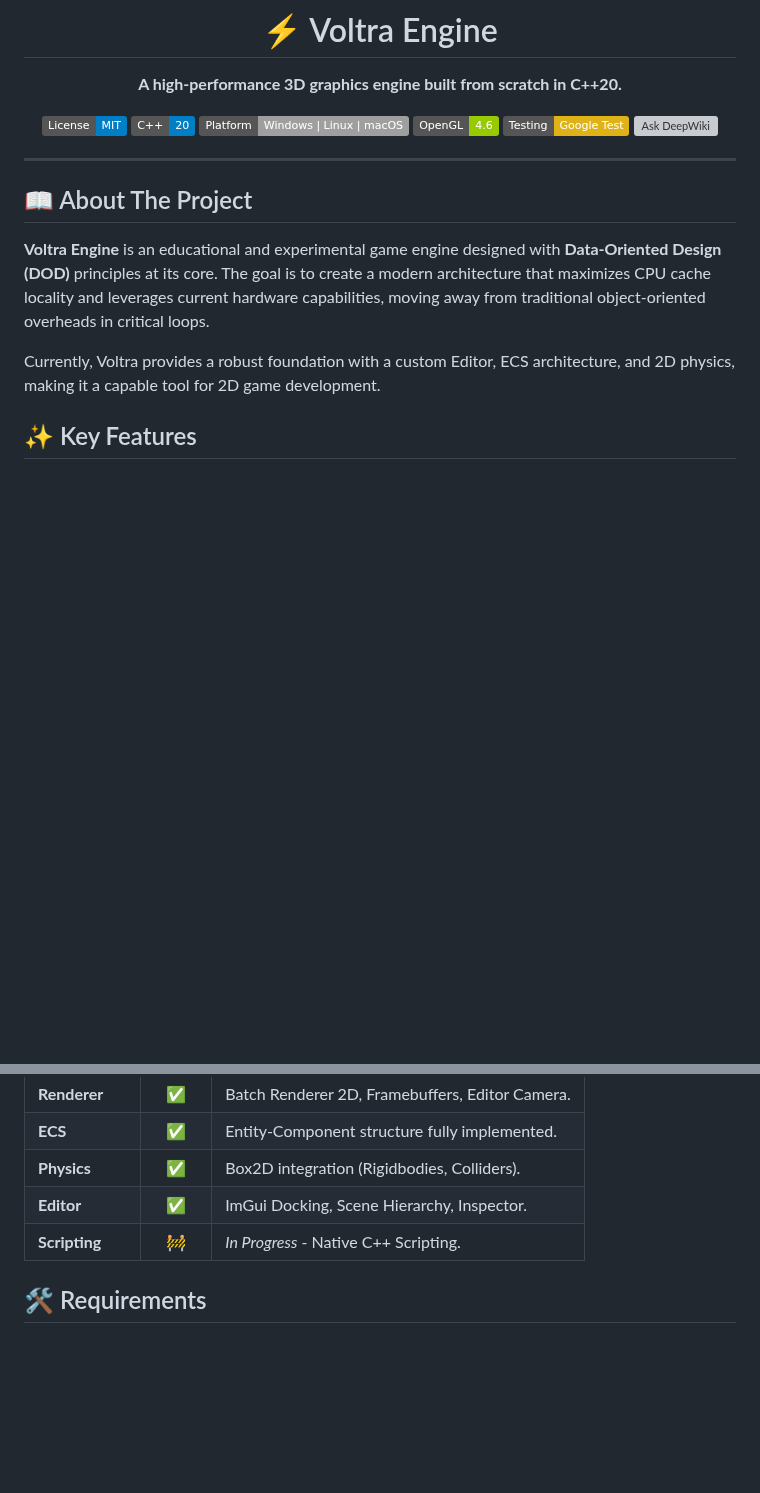
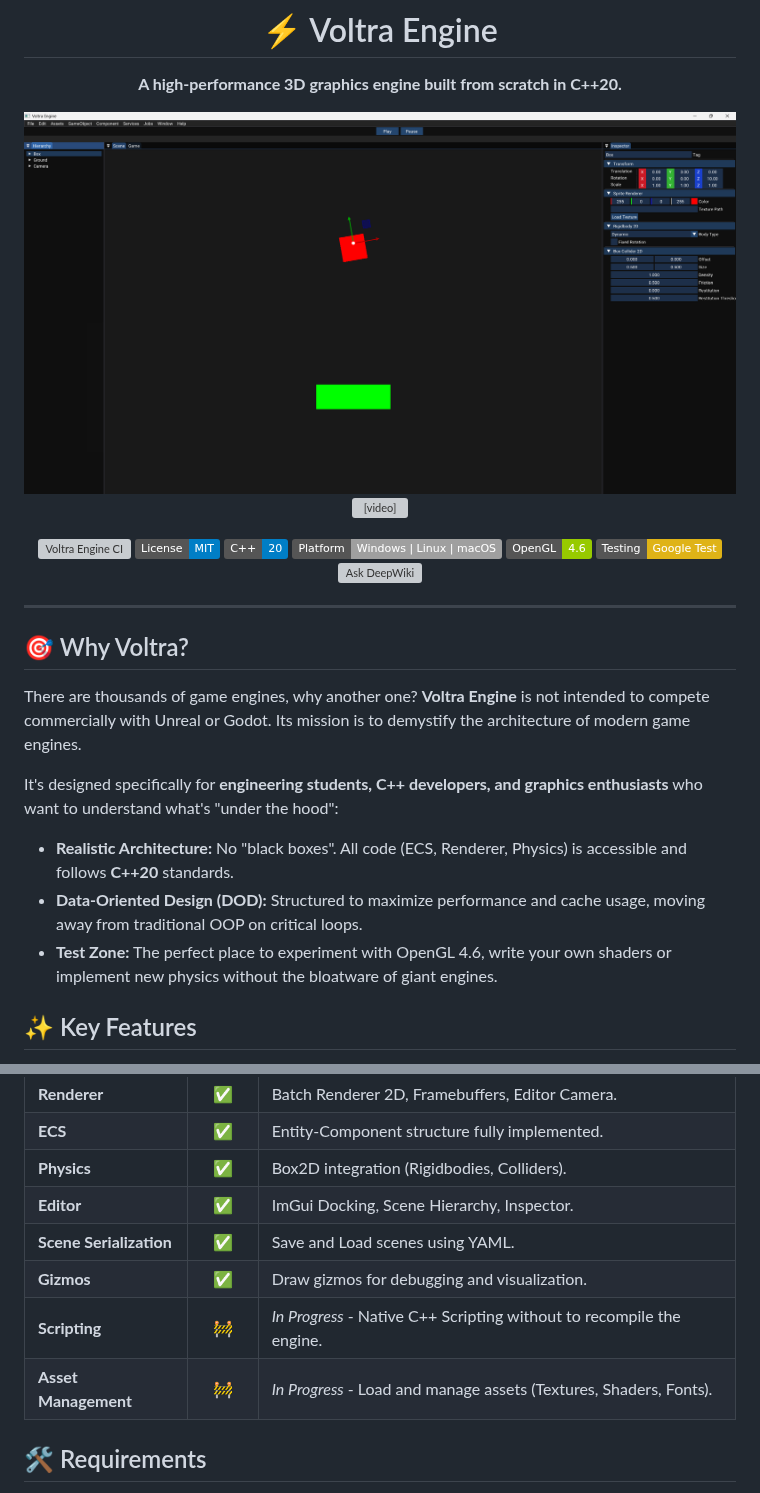
Before and after one commit to Voltra-Labs/Voltra-Engine, a Markdown page: README.md, 2 parts joined by grey strips. GitHub-like rendering; pictures changed too: .github/assets/editor_screenshot.png (added); badges without logos; blank space fills up the shorter version; grey boxes are pictures that could not be loaded.

Commit message:
docs: update readme and contributing

```diff
--- a/README.md
+++ b/README.md
@@ -4,6 +4,12 @@
 
 **A high-performance 3D graphics engine built from scratch in C++20.**
 
+<p align="center">
+  <img src=".github/assets/editor_screenshot.png" alt="Voltra Engine Editor" width="800"/>
+  <video src=".github/assets/editor_video.mp4" alt="Voltra Engine Editor" width="800"/>
+</p>
+
+[![Voltra Engine CI](https://github.com/Voltra-Labs/Voltra-Engine/actions/workflows/ci.yml/badge.svg)](https://github.com/Voltra-Labs/Voltra-Engine/actions/workflows/ci.yml)
 [![License](https://img.shields.io/badge/License-MIT-blue.svg)](LICENSE)
 [![Standard](https://img.shields.io/badge/C%2B%2B-20-blue.svg?logo=c%2B%2B)](CMakeLists.txt)
 [![Platform](https://img.shields.io/badge/Platform-Windows%20%7C%20Linux%20%7C%20macOS-lightgrey)]()
@@ -15,11 +21,14 @@
 
 ---
 
-## 📖 About The Project
+## 🎯 Why Voltra?
 
-**Voltra Engine** is an educational and experimental game engine designed with **Data-Oriented Design (DOD)** principles at its core. The goal is to create a modern architecture that maximizes CPU cache locality and leverages current hardware capabilities, moving away from traditional object-oriented overheads in critical loops.
+There are thousands of game engines, why another one? **Voltra Engine** is not intended to compete commercially with Unreal or Godot. Its mission is to demystify the architecture of modern game engines.
 
-Currently, Voltra provides a robust foundation with a custom Editor, ECS architecture, and 2D physics, making it a capable tool for 2D game development.
+It's designed specifically for **engineering students, C++ developers, and graphics enthusiasts** who want to understand what's "under the hood":
+* **Realistic Architecture:** No "black boxes". All code (ECS, Renderer, Physics) is accessible and follows **C++20** standards.
+* **Data-Oriented Design (DOD):** Structured to maximize performance and cache usage, moving away from traditional OOP on critical loops.
+* **Test Zone:** The perfect place to experiment with OpenGL 4.6, write your own shaders or implement new physics without the bloatware of giant engines.
 
 ## ✨ Key Features
 
@@ -48,7 +57,10 @@ Currently, Voltra provides a robust foundation with a custom Editor, ECS archite
 | **ECS** | ✅ | Entity-Component structure fully implemented. |
 | **Physics** | ✅ | Box2D integration (Rigidbodies, Colliders). |
 | **Editor** | ✅ | ImGui Docking, Scene Hierarchy, Inspector. |
-| **Scripting** | 🚧 | *In Progress* - Native C++ Scripting. |
+| **Scene Serialization** | ✅ | Save and Load scenes using YAML. |
+| **Gizmos** | ✅ | Draw gizmos for debugging and visualization. |
+| **Scripting** | 🚧 | *In Progress* - Native C++ Scripting without to recompile the engine. |
+| **Asset Management** | 🚧 | *In Progress* - Load and manage assets (Textures, Shaders, Fonts). |
 
 ## 🛠️ Requirements
 
```
Also changed, not shown: .github/ISSUE_TEMPLATE/bug_report.md (added, +30 -0 lines), CONTRIBUTING.md (+20 -3 lines), 2 other files.
